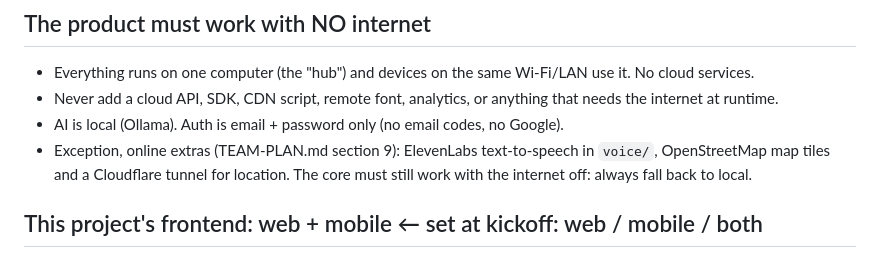
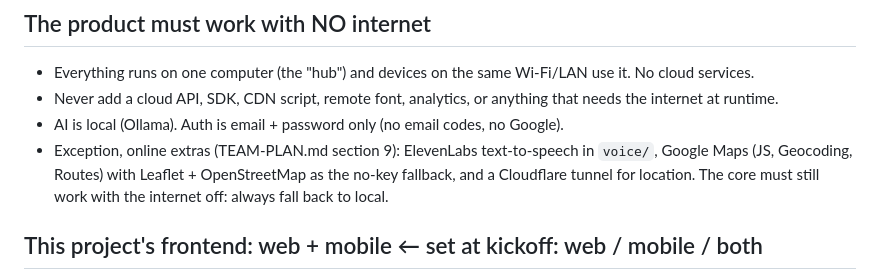
Before and after one commit to Cjake28/hackathon-2026, a Markdown page: CLAUDE.md, the part around the change. GitHub-like rendering.

```diff
--- a/CLAUDE.md
+++ b/CLAUDE.md
@@ -5,8 +5,8 @@
 - Everything runs on one computer (the "hub") and devices on the same Wi-Fi/LAN use it. No cloud services.
 - Never add a cloud API, SDK, CDN script, remote font, analytics, or anything that needs the internet at runtime.
 - AI is local (Ollama). Auth is email + password only (no email codes, no Google).
-- Exception, online extras (TEAM-PLAN.md section 9): ElevenLabs text-to-speech in `voice/`, OpenStreetMap map tiles and a
-  Cloudflare tunnel for location. The core must still work with the internet off: always fall back to local.
+- Exception, online extras (TEAM-PLAN.md section 9): ElevenLabs text-to-speech in `voice/`, Google Maps (JS, Geocoding, Routes)
+  with Leaflet + OpenStreetMap as the no-key fallback, and a Cloudflare tunnel for location. The core must still work with the internet off: always fall back to local.
 
 ## This project's frontend: web + mobile  ← set at kickoff: web / mobile / both
 - Only build screens in the frontend(s) named above. The web app also works in phone browsers.
```
Also changed, not shown: TEAM-PLAN.md (+7 -2 lines).
